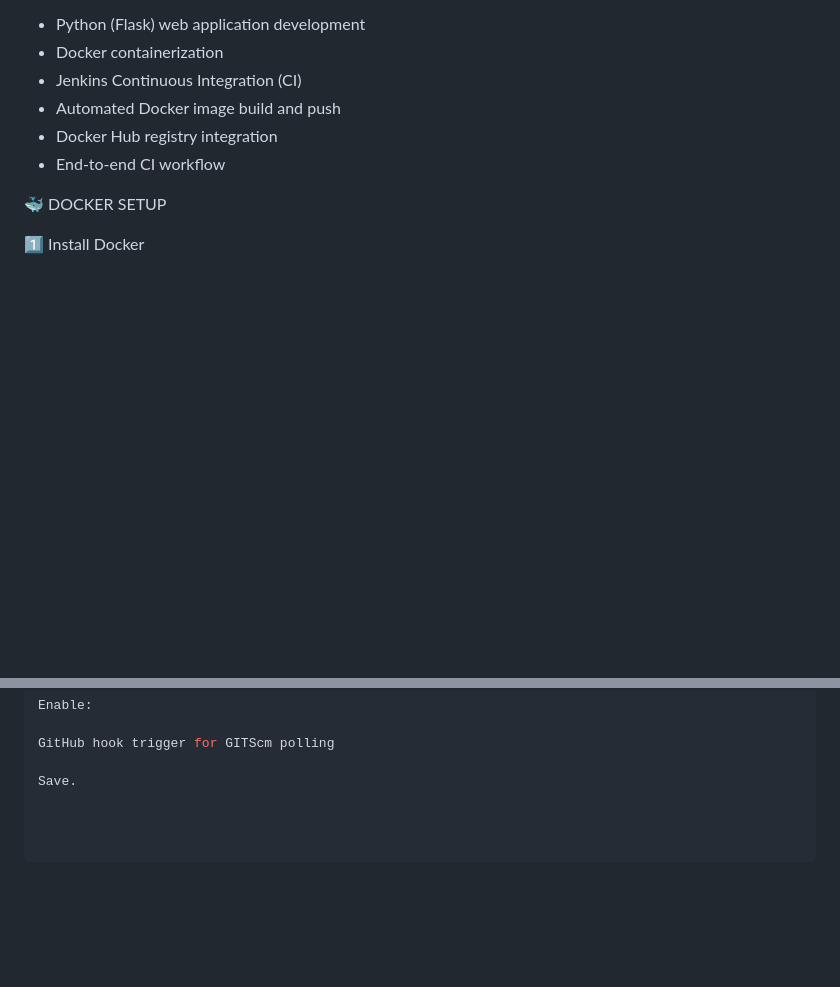
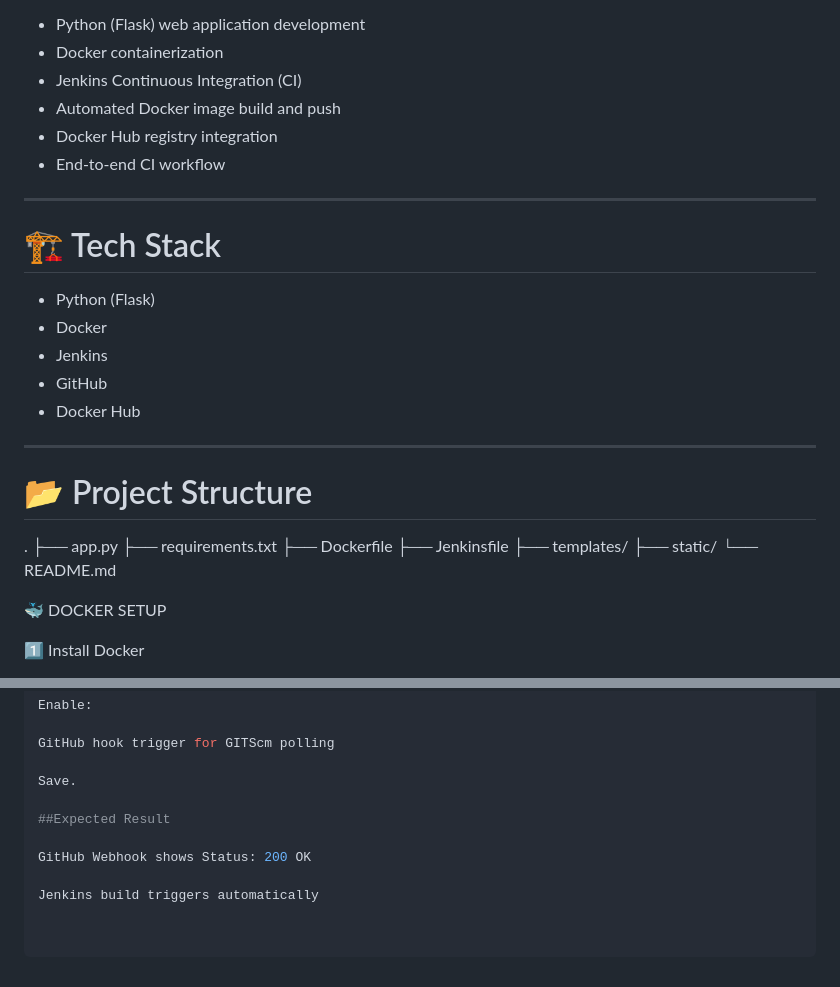
Before and after one commit to subash016-stack/turfbook, a Markdown page: README.md, 2 parts joined by grey strips. Drawn GitHub-style; blank space fills up the shorter version.

```diff
--- a/README.md
+++ b/README.md
@@ -12,6 +12,28 @@ This project demonstrates:
 - Automated Docker image build and push
 - Docker Hub registry integration
 - End-to-end CI workflow
+
+---
+
+# 🏗 Tech Stack
+
+- Python (Flask)
+- Docker
+- Jenkins
+- GitHub
+- Docker Hub
+
+---
+
+# 📂 Project Structure
+.
+├── app.py
+├── requirements.txt
+├── Dockerfile
+├── Jenkinsfile
+├── templates/
+├── static/
+└── README.md
 
 
 🐳 DOCKER SETUP
@@ -164,3 +186,9 @@ Enable:
 GitHub hook trigger for GITScm polling
 
 Save.
+
+##Expected Result
+
+GitHub Webhook shows Status: 200 OK
+
+Jenkins build triggers automatically
```
